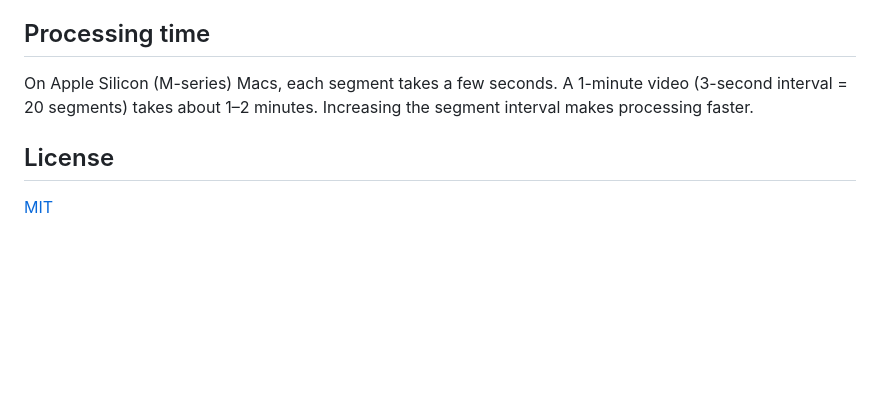
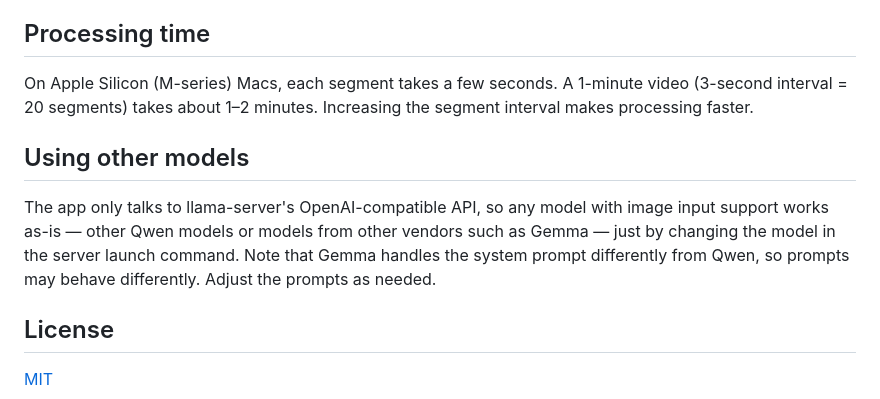
Before and after one commit to TakashiYoshinaga/Qwen3-VL-Test, a Markdown page: README.md, the part around the change. GitHub-like rendering; blank space fills up the shorter version.

```diff
--- a/README.md
+++ b/README.md
@@ -153,6 +153,13 @@ When the check-mark UI appears, extinguishing is complete.
 On Apple Silicon (M-series) Macs, each segment takes a few seconds. A 1-minute video (3-second interval = 20 segments) takes about 1–2 minutes.
 Increasing the segment interval makes processing faster.
 
+## Using other models
+
+The app only talks to llama-server's OpenAI-compatible API, so any model with image input support works as-is —
+other Qwen models or models from other vendors such as Gemma — just by changing the model in the server launch command.
+Note that Gemma handles the system prompt differently from Qwen, so prompts may behave differently.
+Adjust the prompts as needed.
+
 ## License
 
 [MIT](LICENSE)
```
Also changed, not shown: README_JP.md (+9 -0 lines).
